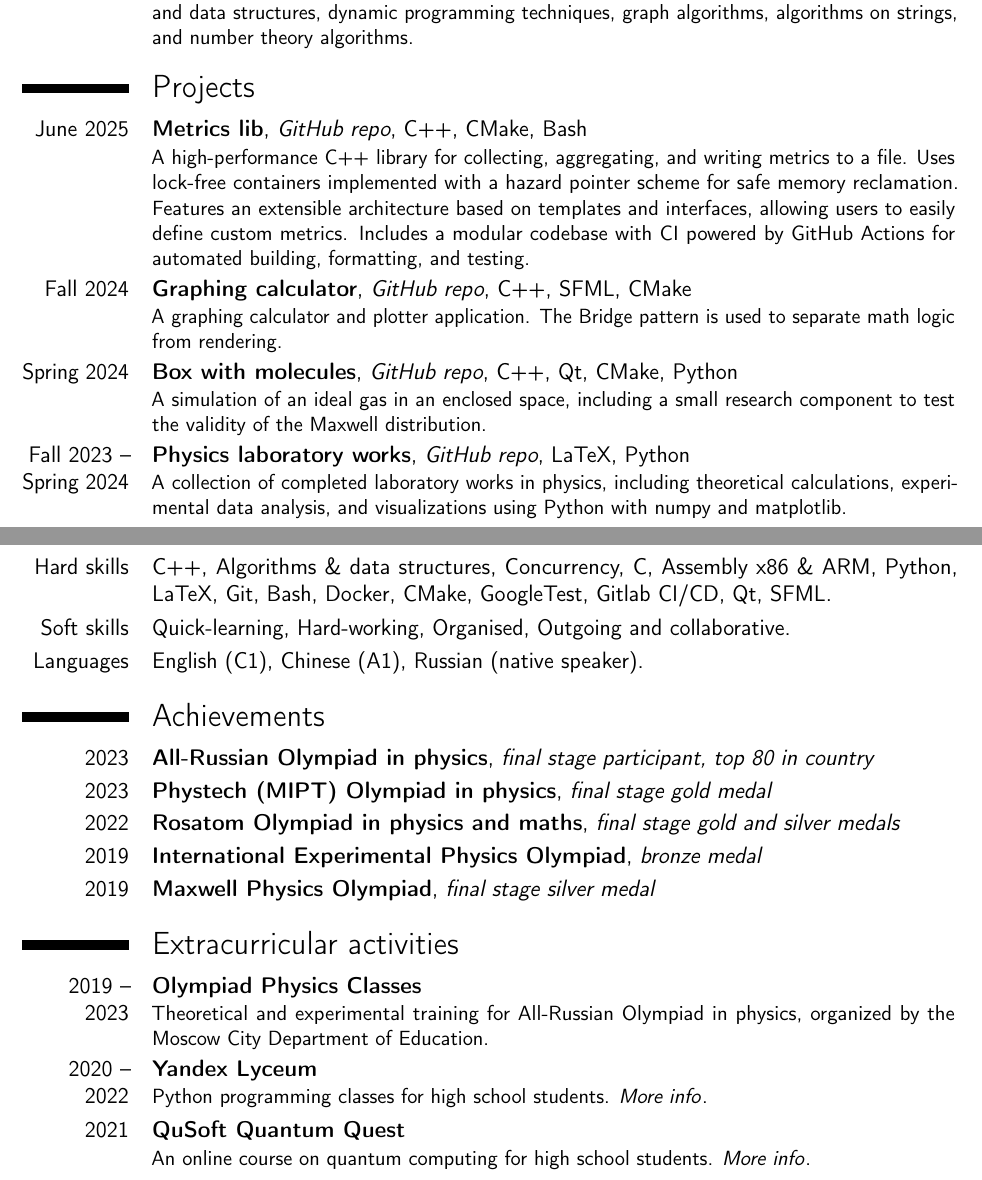
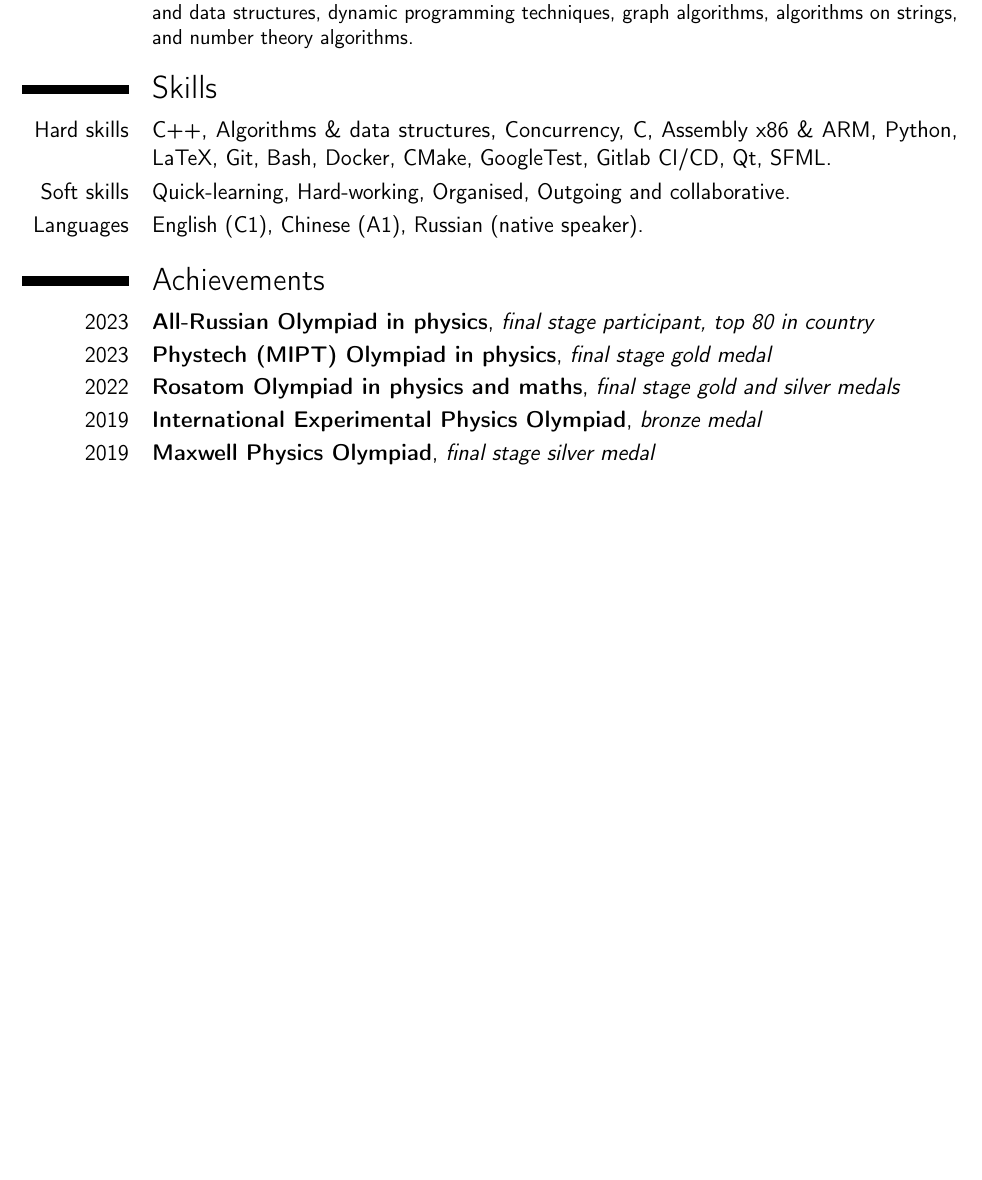
Before and after one commit to pr1kol2/cv, a LaTeX CV (main.tex): two parts of pages 1 and 2 of 2 before the commit and part of the page after it, the two joined at a grey line, cut so that both start at the same text, the shorter picture padded with empty space. Compiled offline with pdfLaTeX.

Commit message:
Add files via upload

```diff
--- a/main.tex
+++ b/main.tex
@@ -36,15 +36,15 @@
 \cventry{Fall 2024~-- Spring 2025}{Algorithms and data structures course at MIPT}{\href{https://github.com/pr1kol2/algorithms-collection.git}{GitHub repo}}{}{}{Implemented solutions to competitive programming problems covering fundamental algorithms and data structures, dynamic programming techniques, graph algorithms, algorithms on strings, and number theory algorithms.}
 
 
-\section{Projects}
+% \section{Projects}
 
-\cventry{June 2025}{Metrics lib}{\href{https://github.com/pr1kol2/metrics_lib}{GitHub repo}}{C++, CMake, Bash}{}{A high-performance C++ library for collecting, aggregating, and writing metrics to a file. Uses lock-free containers implemented with a hazard pointer scheme for safe memory reclamation. Features an extensible architecture based on templates and interfaces, allowing users to easily define custom metrics. Includes a modular codebase with CI powered by GitHub Actions for automated building, formatting, and testing.}
+% \cventry{June 2025}{Metrics lib}{\href{https://github.com/pr1kol2/metrics_lib}{GitHub repo}}{C++, CMake, Bash}{}{A high-performance C++ library for collecting, aggregating, and writing metrics to a file. Uses lock-free containers implemented with a hazard pointer scheme for safe memory reclamation. Features an extensible architecture based on templates and interfaces, allowing users to easily define custom metrics. Includes a modular codebase with CI powered by GitHub Actions for automated building, formatting, and testing.}
 
-\cventry{Fall 2024}{Graphing calculator}{\href{https://github.com/pr1kol2/graphing-calculator}{GitHub repo}}{C++, SFML, CMake}{}{A graphing calculator and plotter application. The Bridge pattern is used to separate math logic from rendering.}
+% \cventry{Fall 2024}{Graphing calculator}{\href{https://github.com/pr1kol2/graphing-calculator}{GitHub repo}}{C++, SFML, CMake}{}{A graphing calculator and plotter application. The Bridge pattern is used to separate math logic from rendering.}
 
-\cventry{Spring 2024}{Box with molecules}{\href{https://github.com/pr1kol2/box-with-molecules}{GitHub repo}}{C++, Qt, CMake, Python}{}{A simulation of an ideal gas in an enclosed space, including a small research component to test the validity of the Maxwell distribution.}
+% \cventry{Spring 2024}{Box with molecules}{\href{https://github.com/pr1kol2/box-with-molecules}{GitHub repo}}{C++, Qt, CMake, Python}{}{A simulation of an ideal gas in an enclosed space, including a small research component to test the validity of the Maxwell distribution.}
 
-\cventry{Fall 2023~-- Spring 2024}{Physics laboratory works}{\href{https://github.com/pr1kol2/labs-mipt.git}{GitHub repo}}{LaTeX, Python}{}{A collection of completed laboratory works in physics, including theoretical calculations, experimental data analysis, and visualizations using Python with numpy and matplotlib.}
+% \cventry{Fall 2023~-- Spring 2024}{Physics laboratory works}{\href{https://github.com/pr1kol2/labs-mipt.git}{GitHub repo}}{LaTeX, Python}{}{A collection of completed laboratory works in physics, including theoretical calculations, experimental data analysis, and visualizations using Python with numpy and matplotlib.}
 
 
 \section{Skills}
@@ -69,13 +69,13 @@
 \cventry{2019}{Maxwell Physics Olympiad}{final stage silver medal}{}{}{}
 
 
-\section{Extracurricular activities}
+% \section{Extracurricular activities}
 
-\cventry{2019~-- 2023}{Olympiad Physics Classes}{}{}{}{Theoretical and experimental training for All-Russian Olympiad in physics, organized by the Moscow City Department of Education.}
+% \cventry{2019~-- 2023}{Olympiad Physics Classes}{}{}{}{Theoretical and experimental training for All-Russian Olympiad in physics, organized by the Moscow City Department of Education.}
 
-\cventry{2020~-- 2022}{Yandex Lyceum}{}{}{}{Python programming classes for high school students. \href{https://academy.yandex.ru/lyceum/}{\emph{More info}}.}
+% \cventry{2020~-- 2022}{Yandex Lyceum}{}{}{}{Python programming classes for high school students. \href{https://academy.yandex.ru/lyceum/}{\emph{More info}}.}
 
-\cventry{2021}{QuSoft Quantum Quest}{}{}{}{An online course on quantum computing for high school students. \href{https://www.quantum-quest.org}{\emph{More info}}.}
+% \cventry{2021}{QuSoft Quantum Quest}{}{}{}{An online course on quantum computing for high school students. \href{https://www.quantum-quest.org}{\emph{More info}}.}
 
 
 \end{document}
```
Also changed, not shown: CV_Kirill_Grinko.pdf.
